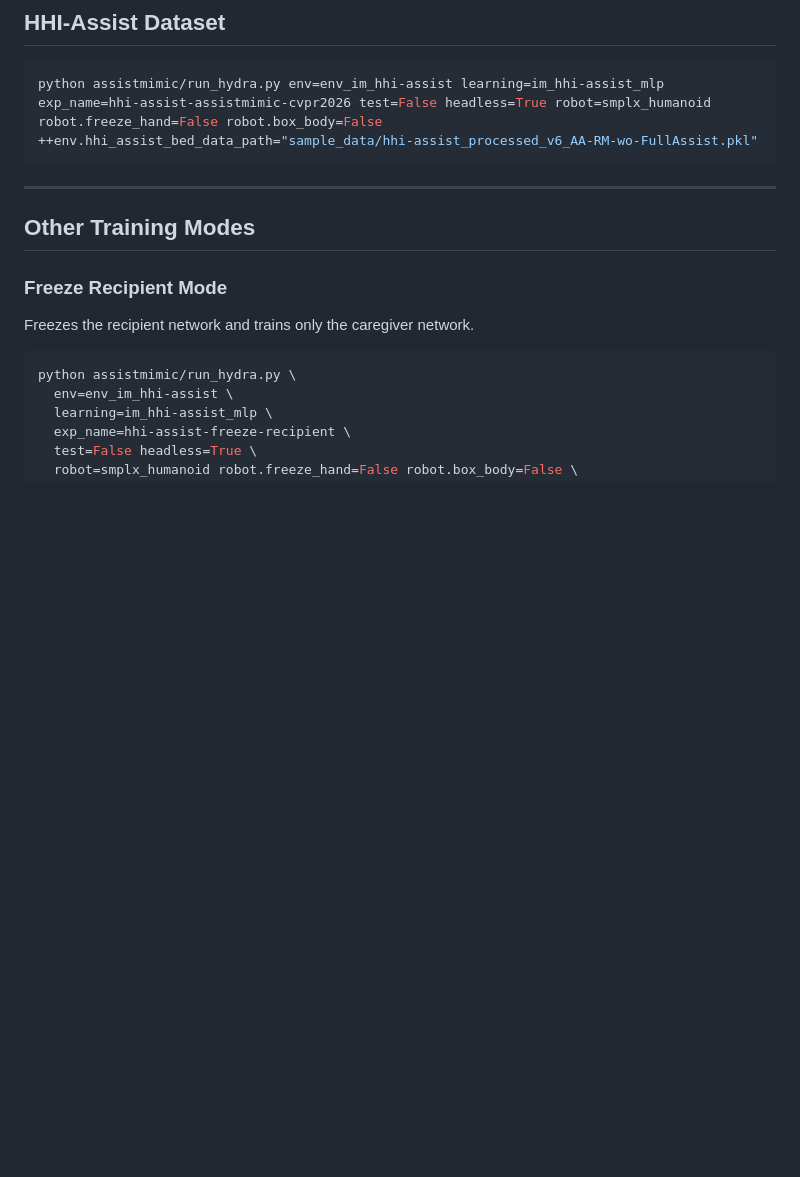
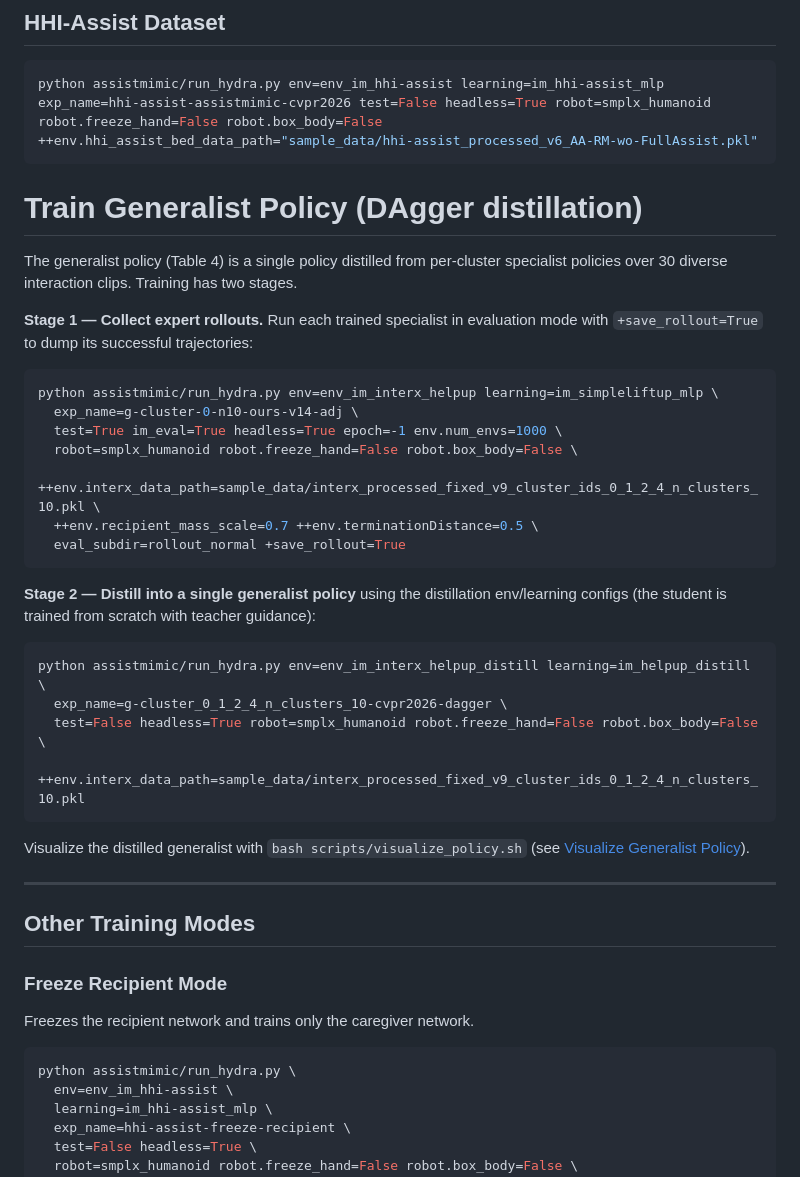
Before and after one commit to YutoShibata07/AssistMimic, a Markdown page: README.md, the part around the change. Rendered like a GitHub page; blank space fills up the shorter version.

Commit message:
Add generalist policy (DAgger distillation) training instructions to README
Co-Authored-By: Claude Fable 5 <noreply@anthropic.com>

````diff
--- a/README.md
+++ b/README.md
@@ -105,6 +105,33 @@ python assistmimic/run_hydra.py env=env_im_interx_helpup learning=im_simpleliftu
 ```bash
 python assistmimic/run_hydra.py env=env_im_hhi-assist learning=im_hhi-assist_mlp exp_name=hhi-assist-assistmimic-cvpr2026 test=False headless=True robot=smplx_humanoid robot.freeze_hand=False robot.box_body=False ++env.hhi_assist_bed_data_path="sample_data/hhi-assist_processed_v6_AA-RM-wo-FullAssist.pkl"
 ```
+
+# Train Generalist Policy (DAgger distillation)
+
+The generalist policy (Table 4) is a single policy distilled from per-cluster specialist policies over 30 diverse interaction clips. Training has two stages.
+
+**Stage 1 — Collect expert rollouts.** Run each trained specialist in evaluation mode with `+save_rollout=True` to dump its successful trajectories:
+
+```bash
+python assistmimic/run_hydra.py env=env_im_interx_helpup learning=im_simpleliftup_mlp \
+  exp_name=g-cluster-0-n10-ours-v14-adj \
+  test=True im_eval=True headless=True epoch=-1 env.num_envs=1000 \
+  robot=smplx_humanoid robot.freeze_hand=False robot.box_body=False \
+  ++env.interx_data_path=sample_data/interx_processed_fixed_v9_cluster_ids_0_1_2_4_n_clusters_10.pkl \
+  ++env.recipient_mass_scale=0.7 ++env.terminationDistance=0.5 \
+  eval_subdir=rollout_normal +save_rollout=True
+```
+
+**Stage 2 — Distill into a single generalist policy** using the distillation env/learning configs (the student is trained from scratch with teacher guidance):
+
+```bash
+python assistmimic/run_hydra.py env=env_im_interx_helpup_distill learning=im_helpup_distill \
+  exp_name=g-cluster_0_1_2_4_n_clusters_10-cvpr2026-dagger \
+  test=False headless=True robot=smplx_humanoid robot.freeze_hand=False robot.box_body=False \
+  ++env.interx_data_path=sample_data/interx_processed_fixed_v9_cluster_ids_0_1_2_4_n_clusters_10.pkl
+```
+
+Visualize the distilled generalist with `bash scripts/visualize_policy.sh` (see [Visualize Generalist Policy](#visualize-generalist-policy-30-motions)).
 
 ---
 
````
